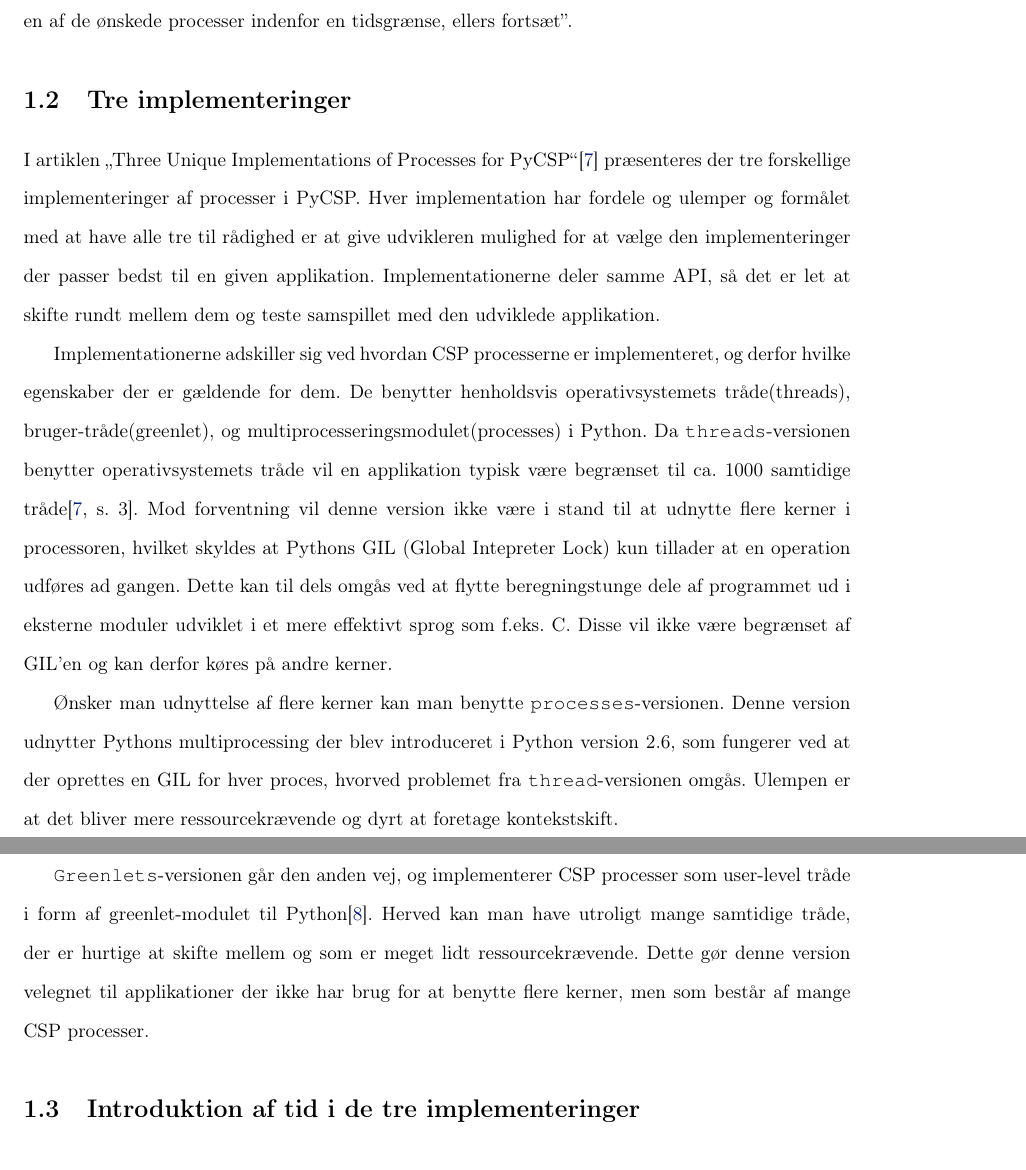
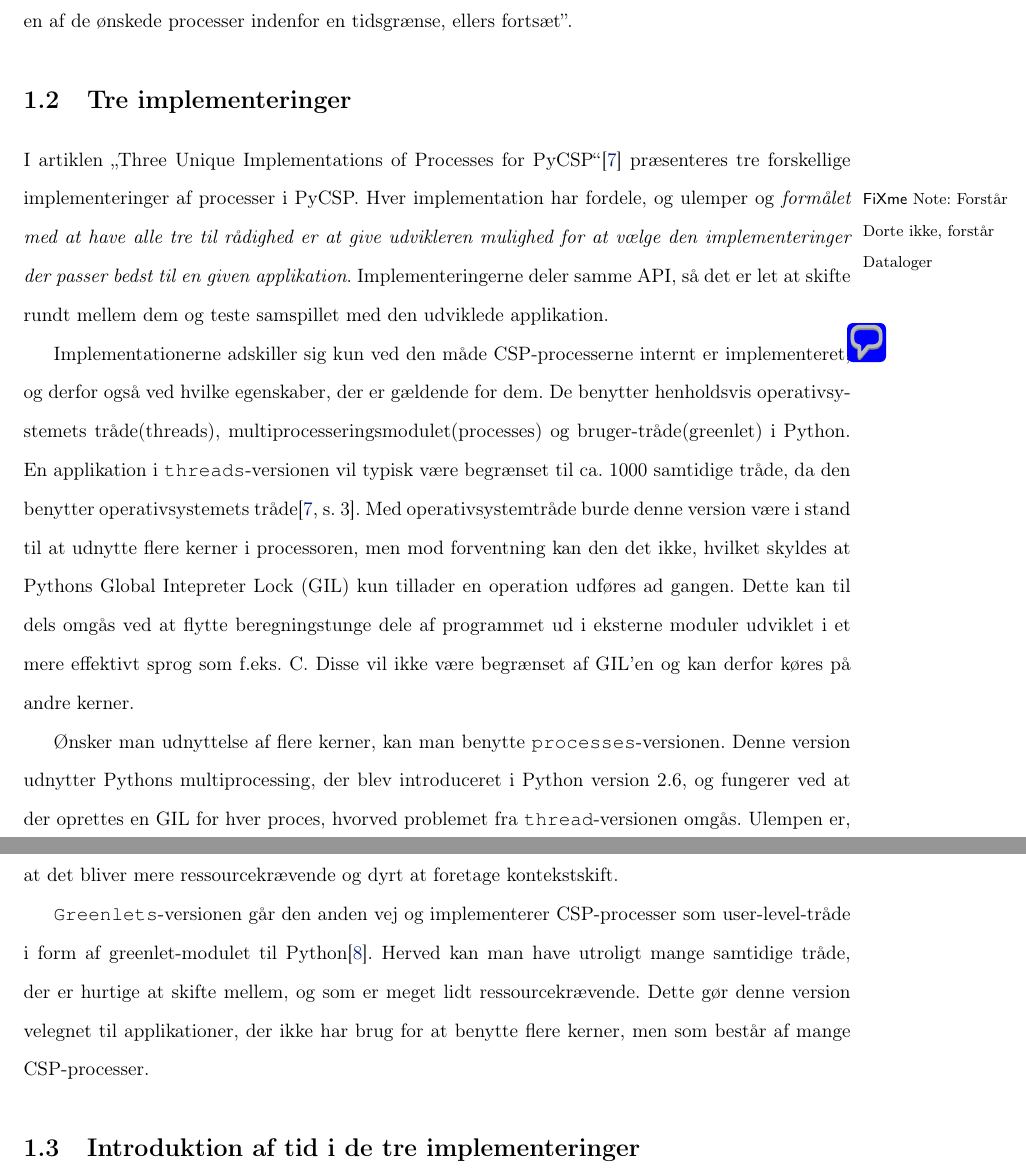
Before and after one commit to shamran/TimedPyCSP, a LaTeX book (report/skelet.tex, which reads report/csp/csp.tex): two parts of pages 4 and 5 of 36, joined at a grey line, cut so that both start at the same text. Compiled offline with pdfLaTeX.

Commit message:
rettet afsnit 1.2

```diff
--- a/report/csp/csp.tex
+++ b/report/csp/csp.tex
@@ -12,13 +12,13 @@
 En \code{alternation} er en struktur til at foretage valg omkring kommunikation. En \code{alternation} kan indeholde et vilkårligt antal kanalender, men der kommunikeres kun på en af dem. Ligesom ved almindelig kommunikation skal begge kanalender i en kanal være klar, før der kommunikeres. Styring af hvilke kanalender, der indgår i kommunikation i en \code{alternation}  klares af en \code{guard}. I en \code{alternation} kan der tilknyttes to særlige guards, \code{timeout}- og \code{SKIP-guard}. En \code{SKIP-guard} er altid klar og giver mulighed for konstruktioner som f.eks. "kommuniker, hvis der er processer, der ønsker at kommunikere med os, ellers fortsæt". En \code{timeout-guard} er i modsætning til \code{SKIP-guard} ikke funderet i CSP, men er lavet fra et pragmatisk synspunkt. En \code{timeout-guard} er klar efter et angivent tidspunkt og giver mulighed for konstruktioner som f.eks ''kommuniker med en af de ønskede processer indenfor en tidsgrænse, ellers fortsæt''.
 
 \section{Tre implementeringer}
-I artiklen \citetitle{Friborg2009}\cite{Friborg2009} præsenteres der tre forskellige implementeringer af processer i PyCSP. Hver implementation har fordele og ulemper og formålet med at have alle tre til rådighed er at give udvikleren mulighed for at vælge den implementeringer der passer bedst til en given applikation. Implementationerne deler samme API, så det er let at skifte rundt mellem dem og teste samspillet med den udviklede applikation.
+I artiklen \citetitle{Friborg2009}\cite{Friborg2009} præsenteres tre forskellige implementeringer af processer i PyCSP. Hver implementation har fordele, og ulemper og \fxnote*{Forstår Dorte ikke, forstår Dataloger}{formålet med at have alle tre til rådighed er at give udvikleren mulighed for at vælge den implementeringer der passer bedst til en given applikation}. Implementeringerne deler samme API, så det er let at skifte rundt mellem dem og teste samspillet med den udviklede applikation.
 
-Implementationerne adskiller sig ved hvordan CSP processerne er implementeret, og derfor hvilke egenskaber der er gældende for dem. De benytter henholdsvis operativsystemets tråde(threads), bruger-tråde(greenlet), og multiprocesseringsmodulet(processes) i Python. Da \code{threads}-versionen benytter operativsystemets tråde vil en applikation typisk være begrænset til ca. 1000 samtidige tråde\cite[3]{Friborg2009}. Mod forventning vil denne version ikke være i stand til at udnytte flere kerner i processoren, hvilket skyldes at Pythons GIL (Global Intepreter Lock) kun tillader at en operation udføres ad gangen. Dette kan til dels omgås ved at flytte beregningstunge dele af programmet ud i eksterne moduler udviklet i et mere effektivt sprog som f.eks. C. Disse vil ikke være begrænset af GIL'en og kan derfor køres på andre kerner.
+Implementationerne adskiller sig kun ved den måde \csp-processerne internt er implementeret\pdfcomment{dårligt formuleret}, og derfor også ved hvilke egenskaber, der er gældende for dem. De benytter henholdsvis operativsystemets tråde(threads), multiprocesseringsmodulet(processes) og bruger-tråde(greenlet) i Python. En applikation i \code{threads}-versionen vil typisk være begrænset til ca. 1000 samtidige tråde, da den benytter operativsystemets tråde\cite[3]{Friborg2009}. Med operativsystemtråde burde denne version  være i stand til at udnytte flere kerner i processoren, men mod forventning kan den det ikke, hvilket skyldes at Pythons Global Intepreter Lock (GIL) kun tillader en operation udføres ad gangen. Dette kan til dels omgås ved at flytte beregningstunge dele af programmet ud i eksterne moduler udviklet i et mere effektivt sprog som f.eks. C. Disse vil ikke være begrænset af GIL'en og kan derfor køres på andre kerner.
 
-Ønsker man udnyttelse af flere kerner kan man benytte \code{processes}-versionen. Denne version udnytter Pythons multiprocessing der blev introduceret i Python version 2.6, som fungerer ved at der oprettes en GIL for hver proces, hvorved problemet fra \code{thread}-versionen omgås. Ulempen er at det bliver mere ressourcekrævende og dyrt at foretage kontekstskift.
+Ønsker man udnyttelse af flere kerner, kan man benytte \code{processes}-versionen. Denne version udnytter Pythons multiprocessing, der blev introduceret i Python version 2.6, og fungerer ved at der oprettes en GIL for hver proces, hvorved problemet fra \code{thread}-versionen omgås. Ulempen er, at det bliver mere ressourcekrævende og dyrt at foretage kontekstskift.
 
-\code{Greenlets}-versionen går den anden vej, og implementerer CSP processer som user-level tråde i form af greenlet-modulet til Python\cite{greenlet}. Herved kan man have utroligt mange samtidige tråde, der er hurtige at skifte mellem og som er meget lidt ressourcekrævende. Dette gør denne version velegnet til applikationer der ikke har brug for at benytte flere kerner, men som består af mange CSP processer.
+\code{Greenlets}-versionen går den anden vej og implementerer \csp-processer som user-level-tråde i form af greenlet-modulet til Python\cite{greenlet}. Herved kan man have utroligt mange samtidige tråde, der er hurtige at skifte mellem, og som er meget lidt ressourcekrævende. Dette gør denne version velegnet til applikationer, der ikke har brug for at benytte flere kerner, men som består af mange \csp-processer.
 
 \section{Introduktion af tid i de tre implementeringer}
 Vi vil foretrække en implementation af tid der er ensformig og dækker over alle tre implementeringer. Herved kan vi følge ideen i PyCSP med at benytte samme API på tværs af implementeringerne. Når vi ønsker at introducere tid i PyCSP skal vi kunne styre afviklingen af CSP processer. I  \code{threads}- og \code{processes}-versionerne kan vi ikke styre hvilke af de tråde der ekskvere CSP der er aktive, men kun styre hvad en tråd gør når den bliver aktiveret. For at introducere tid i disse versioner vil det kræve en væsentlig mængde kommunikation mellem trådene til styring af hvad der må afvikles hvornår. \code{Greenlets}-versionen har derimod sin egen \sched , da den er baseret på user-level tråde og vi kan derfor styre afviklingen af CSP processerne direkte. Vi har valgt at begrænse os til kun at lave en implementation af tid i \code{greenlets}-versionen. Som følge heraf vil alle fremtidige referencer til PyCSP være med henblik på \code{greenlets}-versionen med mindre andet er eksplicit nævnt. Ligeledes vil vi henvise til CSP processer blot som processer.
```
